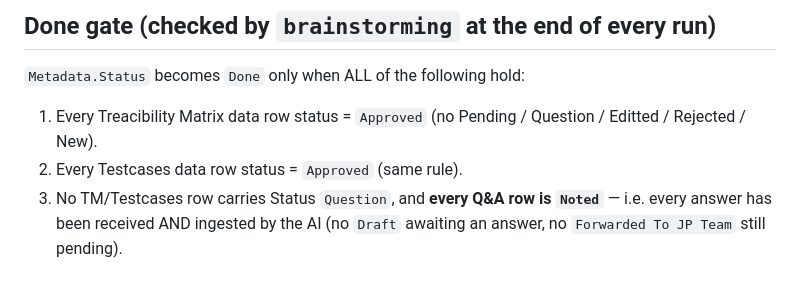
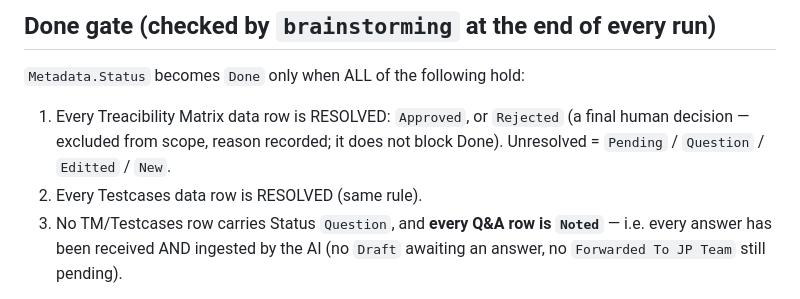
Before and after one commit to neuthos/ldx-monorepo, a Markdown page: .agents/skills/tdd-sheet-contract.md, the part around the change. Rendered like a GitHub page.

Commit message:
spec(100-phase3): ingest sheet review — 5 decisions USER-APPROVED, FR-03/09/15/19 rejected (separate batch-register screens), Done gate passed (sync r100p3-9d84c2)

```diff
--- a/.agents/skills/tdd-sheet-contract.md
+++ b/.agents/skills/tdd-sheet-contract.md
@@ -147,9 +147,10 @@ for approvals the contract cannot encode (design approach selection, scope decis
 
 `Metadata.Status` becomes `Done` only when ALL of the following hold:
 
-1. Every Treacibility Matrix data row status = `Approved` (no Pending / Question /
-   Editted / Rejected / New).
-2. Every Testcases data row status = `Approved` (same rule).
+1. Every Treacibility Matrix data row is RESOLVED: `Approved`, or `Rejected` (a final
+   human decision — excluded from scope, reason recorded; it does not block Done).
+   Unresolved = `Pending` / `Question` / `Editted` / `New`.
+2. Every Testcases data row is RESOLVED (same rule).
 3. No TM/Testcases row carries Status `Question`, and **every Q&A row is `Noted`** —
    i.e. every answer has been received AND ingested by the AI (no `Draft` awaiting an
    answer, no `Forwarded To JP Team` still pending).
```
Also changed, not shown: 1 other file.
